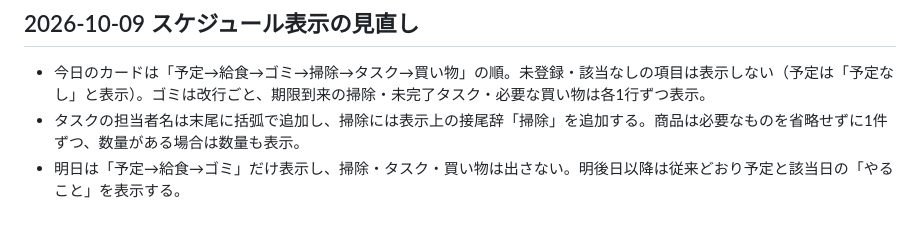
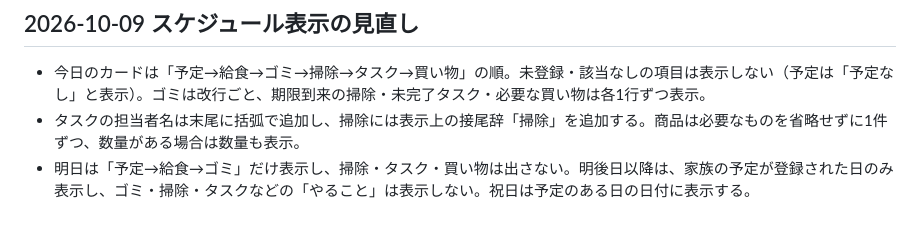
Before and after one commit to hideboshi06/family-database-v2, a Markdown page: README.md, the part around the change. Drawn GitHub-style.

Commit message:
Keep future schedule limited to planned family events

```diff
--- a/README.md
+++ b/README.md
@@ -67,4 +67,4 @@
 ## 2026-10-09 スケジュール表示の見直し
 - 今日のカードは「予定→給食→ゴミ→掃除→タスク→買い物」の順。未登録・該当なしの項目は表示しない（予定は「予定なし」と表示）。ゴミは改行ごと、期限到来の掃除・未完了タスク・必要な買い物は各1行ずつ表示。
 - タスクの担当者名は末尾に括弧で追加し、掃除には表示上の接尾辞「掃除」を追加する。商品は必要なものを省略せずに1件ずつ、数量がある場合は数量も表示。
-- 明日は「予定→給食→ゴミ」だけ表示し、掃除・タスク・買い物は出さない。明後日以降は従来どおり予定と該当日の「やること」を表示する。
+- 明日は「予定→給食→ゴミ」だけ表示し、掃除・タスク・買い物は出さない。明後日以降は、家族の予定が登録された日のみ表示し、ゴミ・掃除・タスクなどの「やること」は表示しない。祝日は予定のある日の日付に表示する。
```
